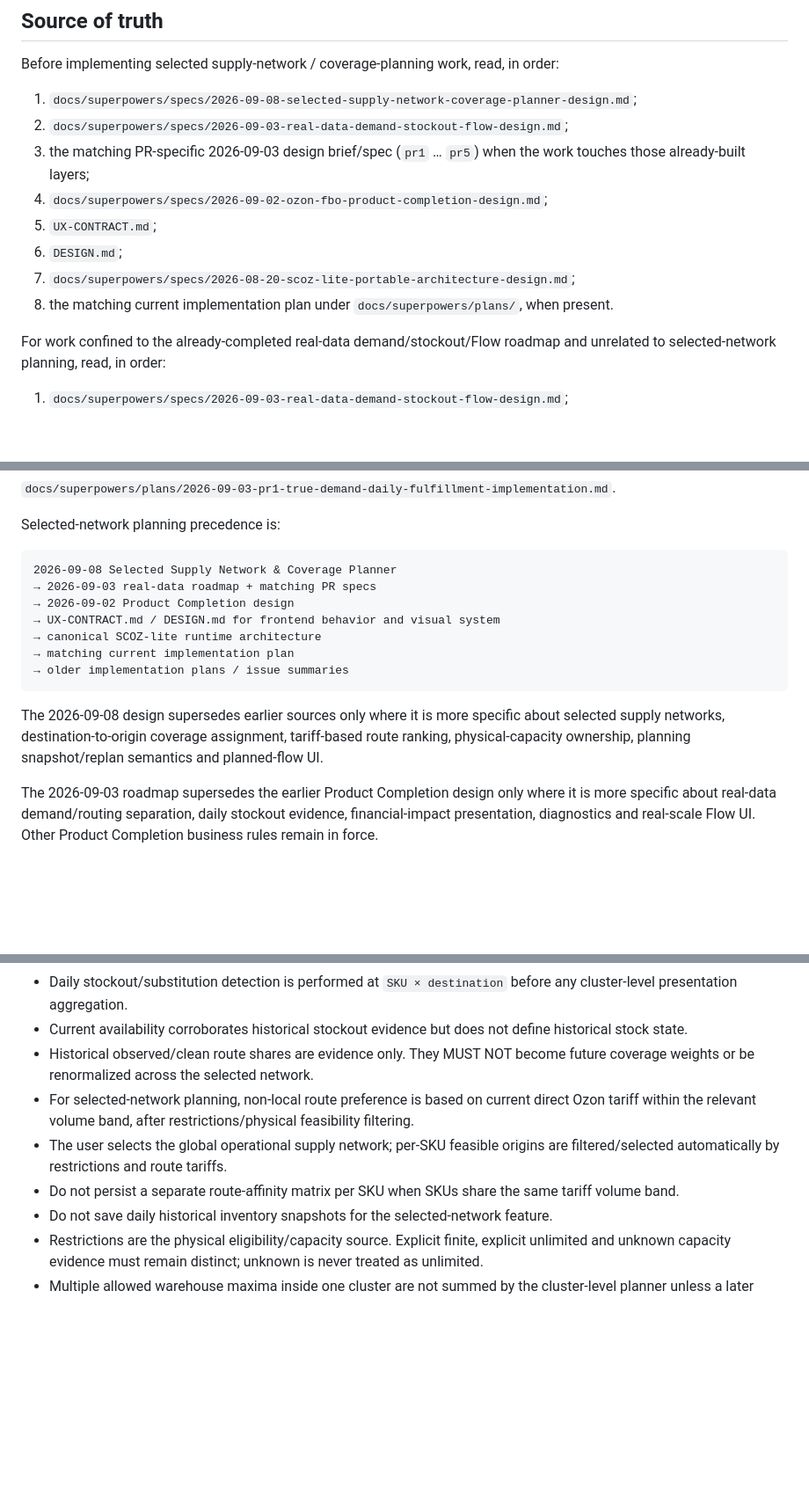
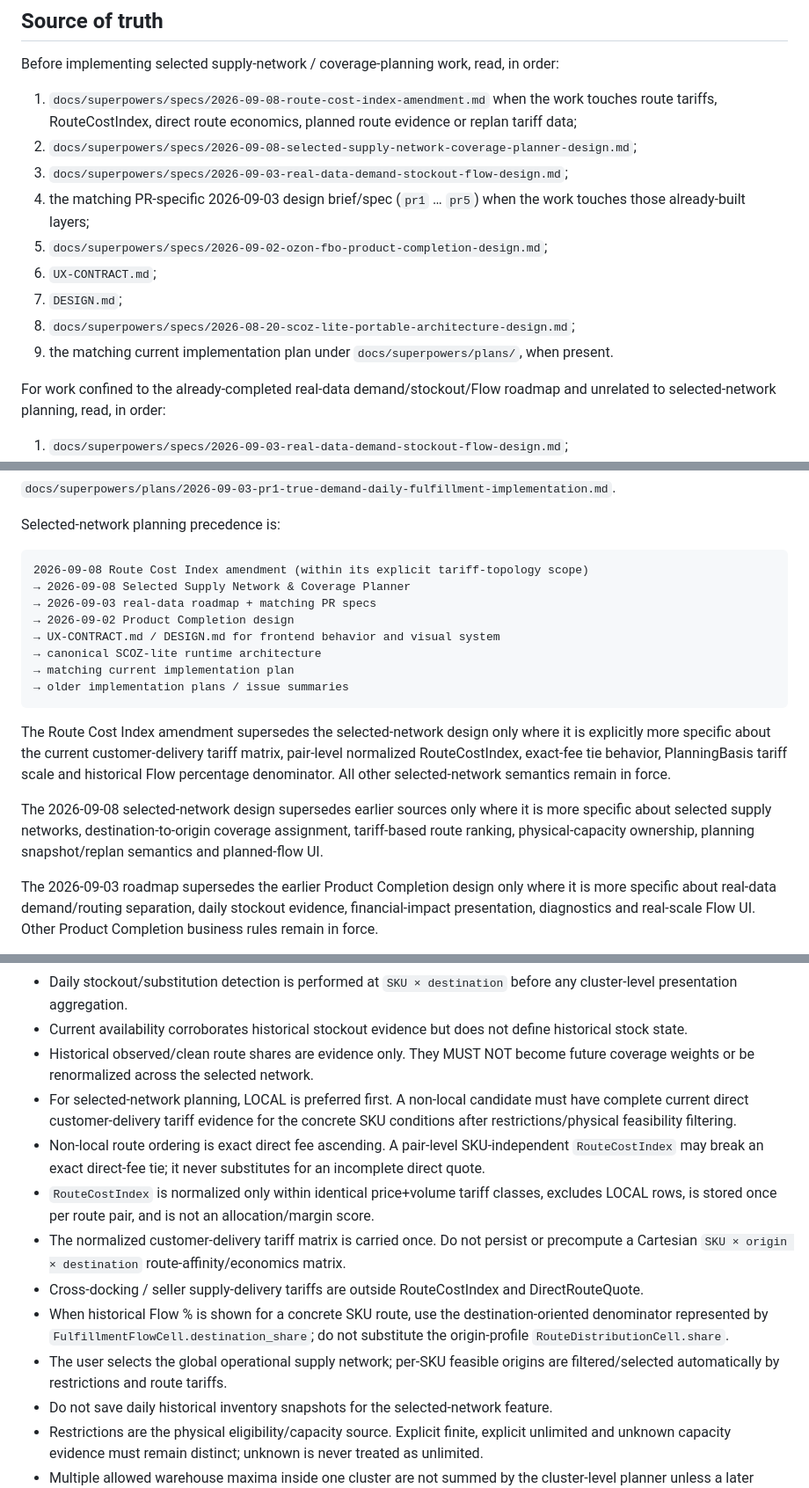
Before and after one commit to vgvolmax/sklad_ozon, a Markdown page: AGENTS.md, 3 parts joined by grey strips. Shown at 88% size. Drawn GitHub-style; blank space fills up the shorter version.

Commit message:
docs: add route cost index to source precedence

````diff
--- a/AGENTS.md
+++ b/AGENTS.md
@@ -4,14 +4,15 @@
 
 Before implementing selected supply-network / coverage-planning work, read, in order:
 
-1. `docs/superpowers/specs/2026-09-08-selected-supply-network-coverage-planner-design.md`;
-2. `docs/superpowers/specs/2026-09-03-real-data-demand-stockout-flow-design.md`;
-3. the matching PR-specific 2026-09-03 design brief/spec (`pr1` … `pr5`) when the work touches those already-built layers;
-4. `docs/superpowers/specs/2026-09-02-ozon-fbo-product-completion-design.md`;
-5. `UX-CONTRACT.md`;
-6. `DESIGN.md`;
-7. `docs/superpowers/specs/2026-08-20-scoz-lite-portable-architecture-design.md`;
-8. the matching current implementation plan under `docs/superpowers/plans/`, when present.
+1. `docs/superpowers/specs/2026-09-08-route-cost-index-amendment.md` when the work touches route tariffs, RouteCostIndex, direct route economics, planned route evidence or replan tariff data;
+2. `docs/superpowers/specs/2026-09-08-selected-supply-network-coverage-planner-design.md`;
+3. `docs/superpowers/specs/2026-09-03-real-data-demand-stockout-flow-design.md`;
+4. the matching PR-specific 2026-09-03 design brief/spec (`pr1` … `pr5`) when the work touches those already-built layers;
+5. `docs/superpowers/specs/2026-09-02-ozon-fbo-product-completion-design.md`;
+6. `UX-CONTRACT.md`;
+7. `DESIGN.md`;
+8. `docs/superpowers/specs/2026-08-20-scoz-lite-portable-architecture-design.md`;
+9. the matching current implementation plan under `docs/superpowers/plans/`, when present.
 
 For work confined to the already-completed real-data demand/stockout/Flow roadmap and unrelated to selected-network planning, read, in order:
 
@@ -30,7 +31,8 @@ For PR1 specifically, the implementation plan is:
 Selected-network planning precedence is:
 
 ```text
-2026-09-08 Selected Supply Network & Coverage Planner
+2026-09-08 Route Cost Index amendment (within its explicit tariff-topology scope)
+→ 2026-09-08 Selected Supply Network & Coverage Planner
 → 2026-09-03 real-data roadmap + matching PR specs
 → 2026-09-02 Product Completion design
 → UX-CONTRACT.md / DESIGN.md for frontend behavior and visual system
@@ -39,7 +41,9 @@ Selected-network planning precedence is:
 → older implementation plans / issue summaries
 ```
 
-The 2026-09-08 design supersedes earlier sources only where it is more specific about selected supply networks, destination-to-origin coverage assignment, tariff-based route ranking, physical-capacity ownership, planning snapshot/replan semantics and planned-flow UI.
+The Route Cost Index amendment supersedes the selected-network design only where it is explicitly more specific about the current customer-delivery tariff matrix, pair-level normalized RouteCostIndex, exact-fee tie behavior, PlanningBasis tariff scale and historical Flow percentage denominator. All other selected-network semantics remain in force.
+
+The 2026-09-08 selected-network design supersedes earlier sources only where it is more specific about selected supply networks, destination-to-origin coverage assignment, tariff-based route ranking, physical-capacity ownership, planning snapshot/replan semantics and planned-flow UI.
 
 The 2026-09-03 roadmap supersedes the earlier Product Completion design only where it is more specific about real-data demand/routing separation, daily stockout evidence, financial-impact presentation, diagnostics and real-scale Flow UI. Other Product Completion business rules remain in force.
 
@@ -91,9 +95,13 @@ sklad_ozon is deliberately SCOZ-lite. Do not copy SQLite, migrations, repository
 - Daily stockout/substitution detection is performed at `SKU × destination` before any cluster-level presentation aggregation.
 - Current availability corroborates historical stockout evidence but does not define historical stock state.
 - Historical observed/clean route shares are evidence only. They MUST NOT become future coverage weights or be renormalized across the selected network.
-- For selected-network planning, non-local route preference is based on current direct Ozon tariff within the relevant volume band, after restrictions/physical feasibility filtering.
+- For selected-network planning, LOCAL is preferred first. A non-local candidate must have complete current direct customer-delivery tariff evidence for the concrete SKU conditions after restrictions/physical feasibility filtering.
+- Non-local route ordering is exact direct fee ascending. A pair-level SKU-independent `RouteCostIndex` may break an exact direct-fee tie; it never substitutes for an incomplete direct quote.
+- `RouteCostIndex` is normalized only within identical price+volume tariff classes, excludes LOCAL rows, is stored once per route pair, and is not an allocation/margin score.
+- The normalized customer-delivery tariff matrix is carried once. Do not persist or precompute a Cartesian `SKU × origin × destination` route-affinity/economics matrix.
+- Cross-docking / seller supply-delivery tariffs are outside RouteCostIndex and DirectRouteQuote.
+- When historical Flow % is shown for a concrete SKU route, use the destination-oriented denominator represented by `FulfillmentFlowCell.destination_share`; do not substitute the origin-profile `RouteDistributionCell.share`.
 - The user selects the global operational supply network; per-SKU feasible origins are filtered/selected automatically by restrictions and route tariffs.
-- Do not persist a separate route-affinity matrix per SKU when SKUs share the same tariff volume band.
 - Do not save daily historical inventory snapshots for the selected-network feature.
 - Restrictions are the physical eligibility/capacity source. Explicit finite, explicit unlimited and unknown capacity evidence must remain distinct; unknown is never treated as unlimited.
 - Multiple allowed warehouse maxima inside one cluster are not summed by the cluster-level planner unless a later warehouse-level design explicitly proves additive capacity.
````
Also changed, not shown: other parts of AGENTS.md (+6 -4 lines).
